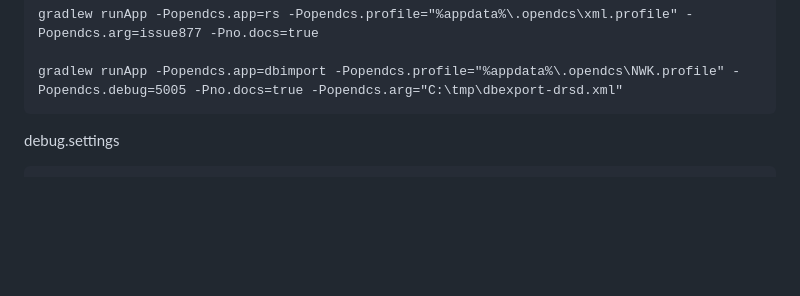
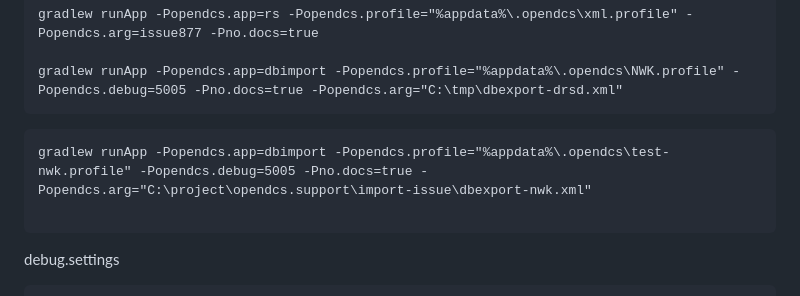
Before and after one commit to ktarbet/learning, a Markdown page: opendcs.md, the part around the change. Rendered like a GitHub page; blank space fills up the shorter version.

````diff
--- a/opendcs.md
+++ b/opendcs.md
@@ -206,7 +206,10 @@ gradlew runApp -Popendcs.app=rs -Popendcs.profile="%appdata%\.opendcs\xml.profil
 
 gradlew runApp -Popendcs.app=dbimport -Popendcs.profile="%appdata%\.opendcs\NWK.profile" -Popendcs.debug=5005 -Pno.docs=true -Popendcs.arg="C:\tmp\dbexport-drsd.xml"
 ```
+```
+gradlew runApp -Popendcs.app=dbimport -Popendcs.profile="%appdata%\.opendcs\test-nwk.profile" -Popendcs.debug=5005 -Pno.docs=true -Popendcs.arg="C:\project\opendcs.support\import-issue\dbexport-nwk.xml"
 
+```
 
 debug.settings
 ```json
````
